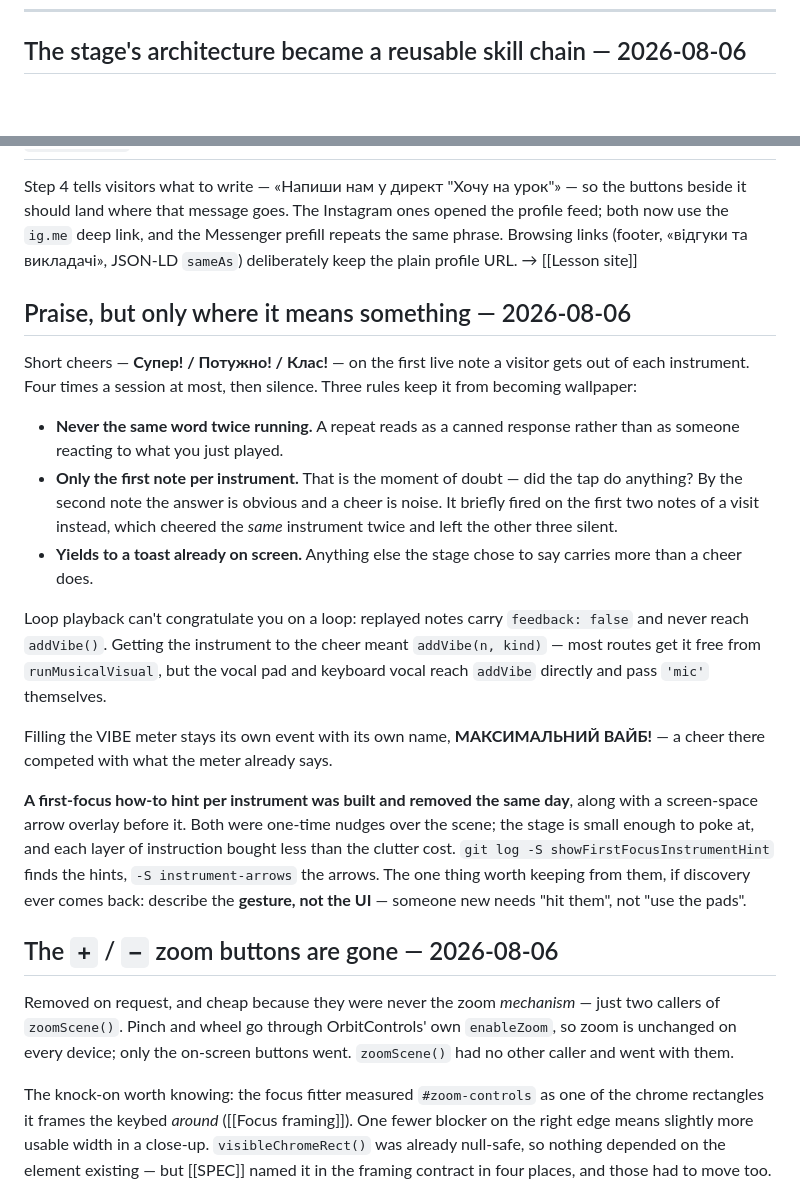
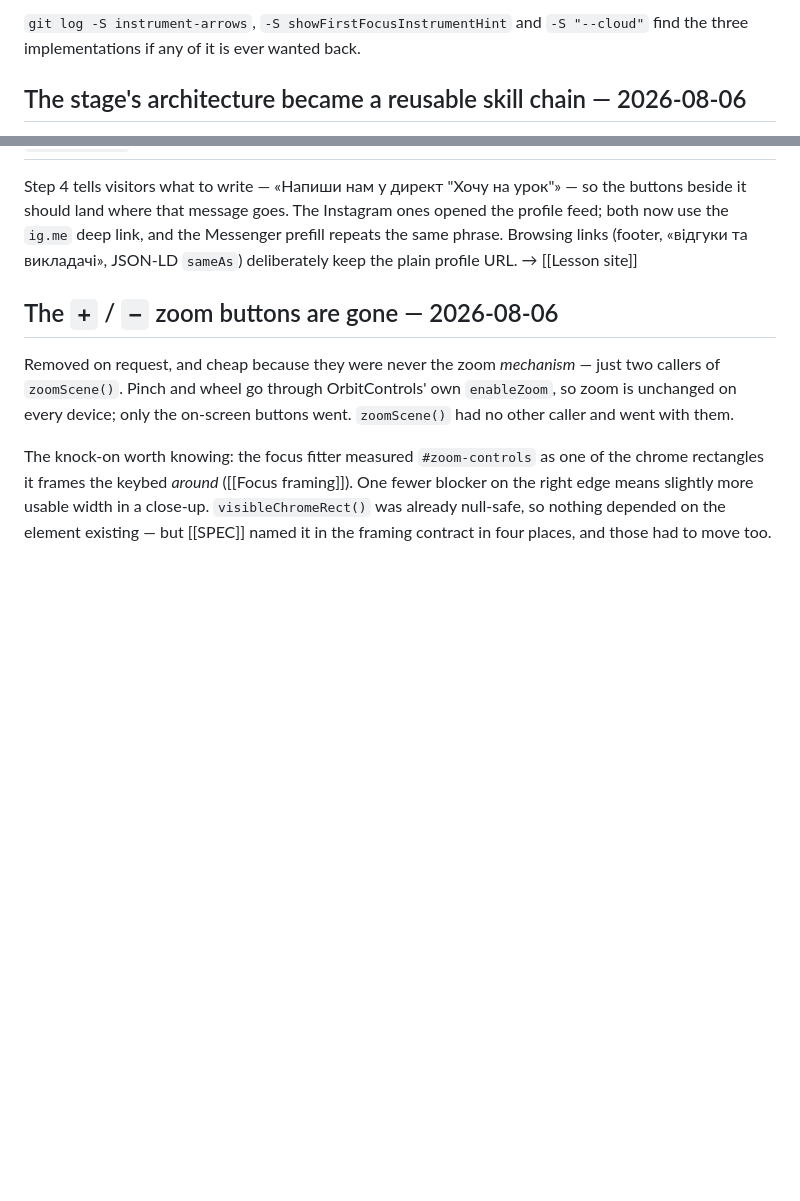
Before and after one commit to voloshyninthesky/av2, a Markdown page: notes/Decisions.md, 2 parts joined by grey strips. Drawn GitHub-style; blank space fills up the shorter version.

```diff
--- a/notes/Decisions.md
+++ b/notes/Decisions.md
@@ -14,3 +91,5 @@ change. `git show <hash>` is the primary source; this note is the index into it,
+`git log -S instrument-arrows`, `-S showFirstFocusInstrumentHint` and `-S "--cloud"` find the
+three implementations if any of it is ever wanted back.
 
 ## The stage's architecture became a reusable skill chain — 2026-08-06
 
@@ -152,36 +231,6 @@ both now use the `ig.me` deep link, and the Messenger prefill repeats the same p
 Browsing links (footer, «відгуки та викладачі», JSON-LD `sameAs`) deliberately keep the plain
 profile URL. → [[Lesson site]]
 
-## Praise, but only where it means something — 2026-08-06
-
-Short cheers — **Супер! / Потужно! / Клас!** — on the first live note a visitor gets out of
-each instrument. Four times a session at most, then silence. Three rules keep it from becoming
-wallpaper:
-
-- **Never the same word twice running.** A repeat reads as a canned response rather than as
-  someone reacting to what you just played.
-- **Only the first note per instrument.** That is the moment of doubt — did the tap do
-  anything? By the second note the answer is obvious and a cheer is noise. It briefly fired on
-  the first two notes of a visit instead, which cheered the *same* instrument twice and left
-  the other three silent.
-- **Yields to a toast already on screen.** Anything else the stage chose to say carries more
-  than a cheer does.
-
-Loop playback can't congratulate you on a loop: replayed notes carry `feedback: false` and
-never reach `addVibe()`. Getting the instrument to the cheer meant `addVibe(n, kind)` — most
-routes get it free from `runMusicalVisual`, but the vocal pad and keyboard vocal reach
-`addVibe` directly and pass `'mic'` themselves.
-
-Filling the VIBE meter stays its own event with its own name, **МАКСИМАЛЬНИЙ ВАЙБ!** — a cheer
-there competed with what the meter already says.
-
-**A first-focus how-to hint per instrument was built and removed the same day**, along with a
-screen-space arrow overlay before it. Both were one-time nudges over the scene; the stage is
-small enough to poke at, and each layer of instruction bought less than the clutter cost.
-`git log -S showFirstFocusInstrumentHint` finds the hints, `-S instrument-arrows` the arrows.
-The one thing worth keeping from them, if discovery ever comes back: describe the **gesture,
-not the UI** — someone new needs "hit them", not "use the pads".
-
 ## The `+` / `−` zoom buttons are gone — 2026-08-06
 
 Removed on request, and cheap because they were never the zoom *mechanism* — just two callers
```
Also changed, not shown: other parts of notes/Decisions.md (+77 -0 lines), notes/Current state.md (+63 -55 lines).
